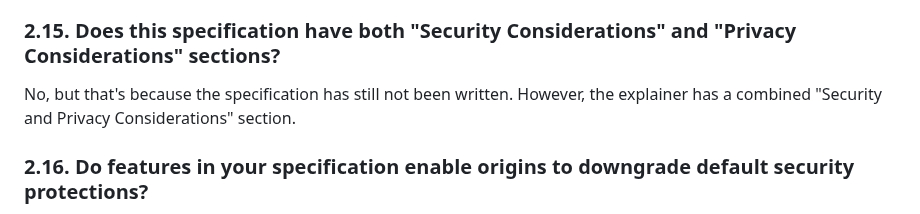
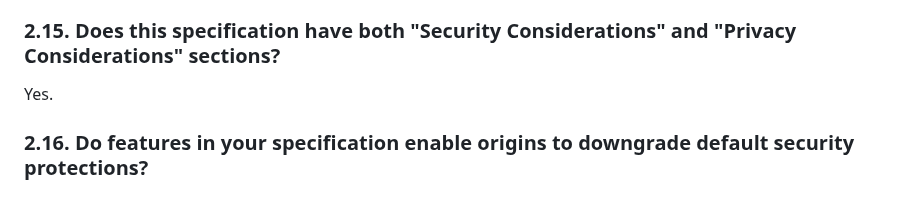
Before and after one commit to screen-share/captured-surface-control, a Markdown page: questionnaire.md, the part around the change. Drawn GitHub-style.

```diff
--- a/questionnaire.md
+++ b/questionnaire.md
@@ -63,7 +63,7 @@ Not applicable.
 
 ### 2.15. Does this specification have both "Security Considerations" and "Privacy Considerations" sections?
 
-No, but that's because the specification has still not been written. However, the explainer has a combined "Security and Privacy Considerations" section.
+Yes.
 
 ### 2.16. Do features in your specification enable origins to downgrade default security protections?
 
```
